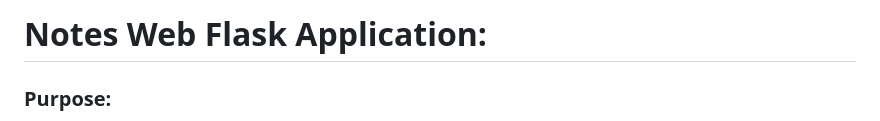
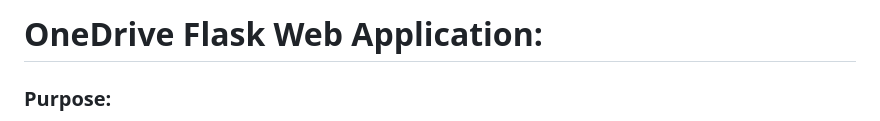
Before and after one commit to LeoDoak/OneDrive-Flask-Web-App, a Markdown page: README.md, the part around the change. Rendered like a GitHub page.

Commit message:
update readme title

```diff
--- a/README.md
+++ b/README.md
@@ -1,4 +1,4 @@
-# Notes Web Flask Application:
+# OneDrive Flask Web Application:
 
 ### Purpose:
 * Project was created in _**Dr.Layman's Spring 2024 CSC-450 Software Engineering class at UNCW**_
```
